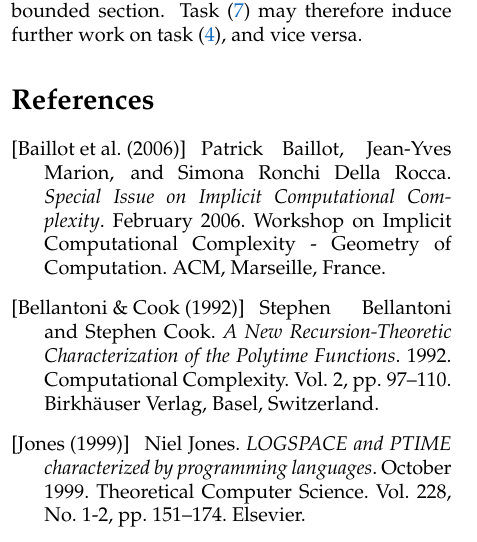
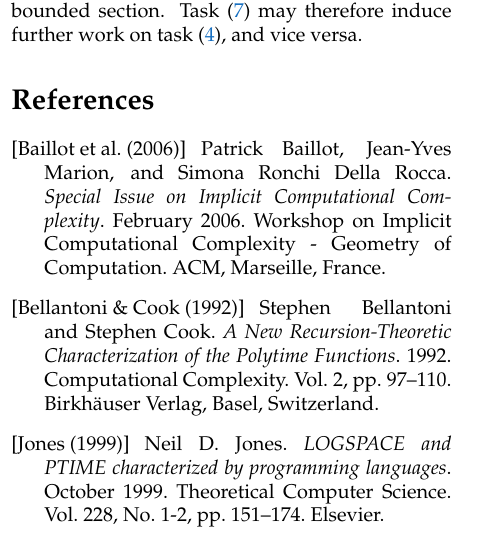
Before and after one commit to oleks/implicit-complexity-theory, a LaTeX document (arbejdsbeskrivelse/root.tex, which reads arbejdsbeskrivelse/references.tex): part of one column of page 2 of 2, cut so that both start at the same text. Compiled offline with pdfLaTeX.

Commit message:
proper reference

```diff
--- a/arbejdsbeskrivelse/references.tex
+++ b/arbejdsbeskrivelse/references.tex
@@ -17,7 +17,8 @@ Vol. 2, pp. 97--110. Birkh\"auser Verlag, Basel, Switzerland.
 
 \bibitem[Jones (1999)]{jones-1999}
 
-Niel Jones. \emph{LOGSPACE and PTIME characterized by programming languages}.
-October 1999. Theoretical Computer Science. Vol. 228, No. 1-2, pp. 151--174. Elsevier.
+Neil D. Jones. \emph{LOGSPACE and PTIME characterized by programming
+languages}.  October 1999. Theoretical Computer Science. Vol. 228, No. 1-2, pp.
+151--174. Elsevier.
 
 \end{thebibliography}
```
Also changed, not shown: arbejdsbeskrivelse/output/shturmov-thesis-synopsis.pdf.
